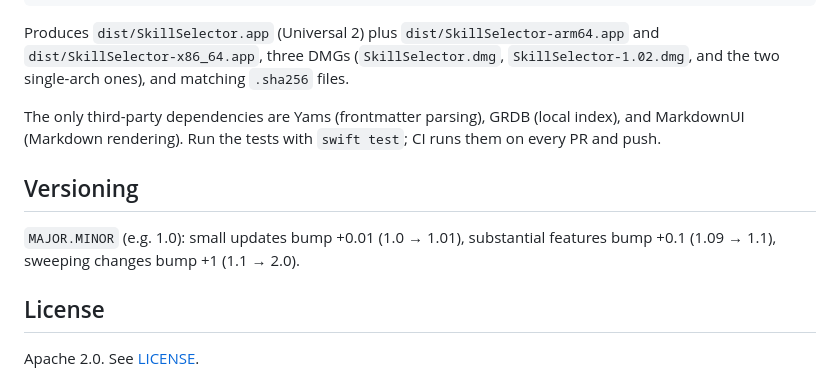
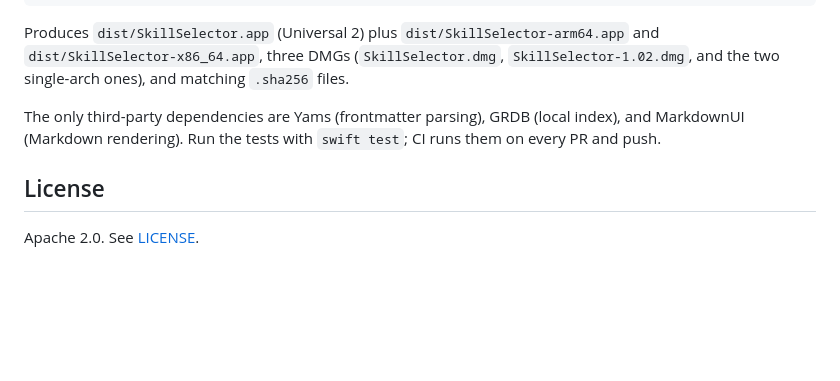
Before and after one commit to BlackArt40/SkillSelector, a Markdown page: README.en.md, the part around the change. Drawn GitHub-style; blank space fills up the shorter version.

```diff
--- a/README.en.md
+++ b/README.en.md
@@ -95,10 +95,6 @@ Produces `dist/SkillSelector.app` (Universal 2) plus `dist/SkillSelector-arm64.a
 
 The only third-party dependencies are Yams (frontmatter parsing), GRDB (local index), and MarkdownUI (Markdown rendering). Run the tests with `swift test`; CI runs them on every PR and push.
 
-## Versioning
-
-`MAJOR.MINOR` (e.g. 1.0): small updates bump +0.01 (1.0 → 1.01), substantial features bump +0.1 (1.09 → 1.1), sweeping changes bump +1 (1.1 → 2.0).
-
 ## License
 
 Apache 2.0. See [LICENSE](LICENSE).
```
Also changed, not shown: README.md (+0 -4 lines).
